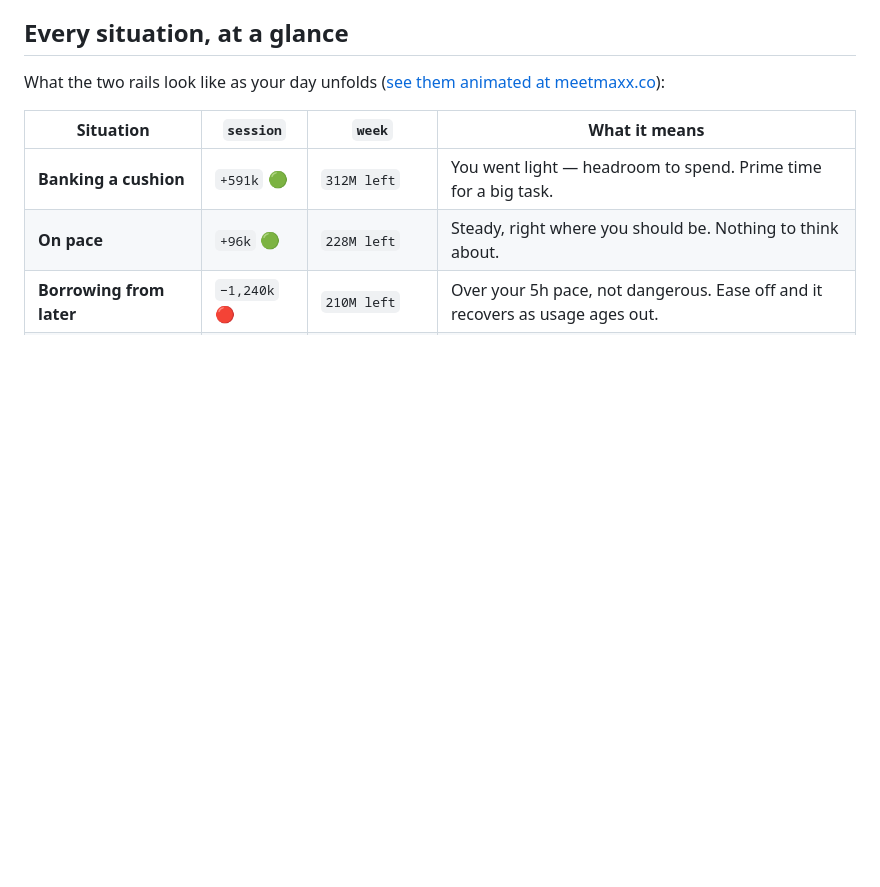
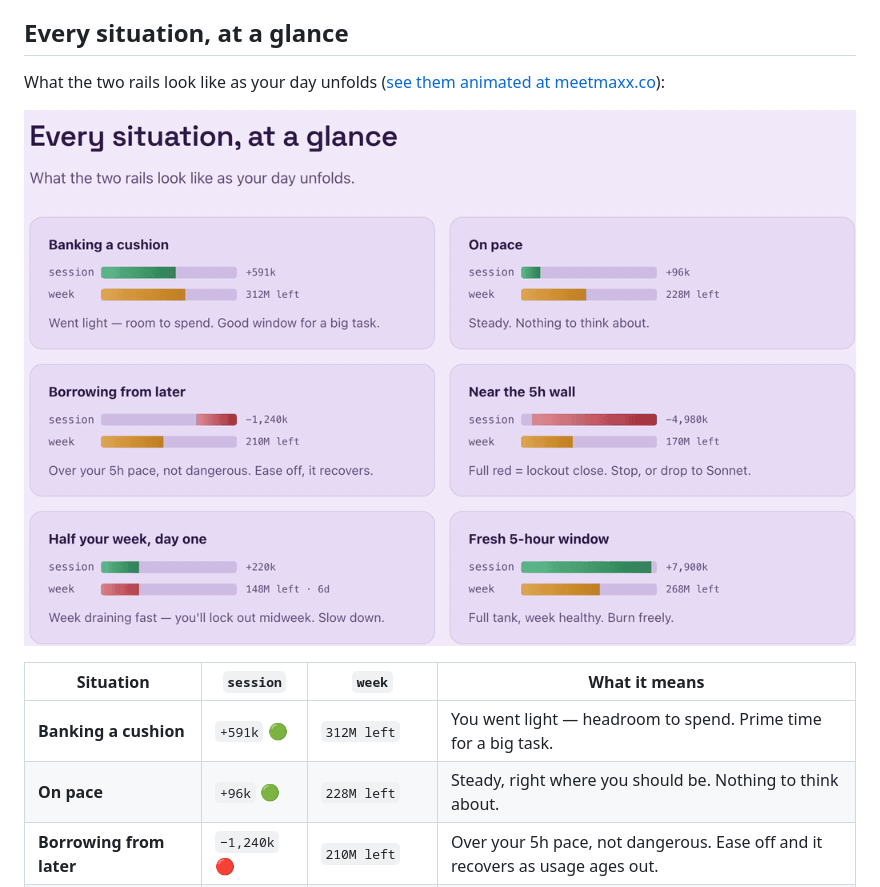
Before and after one commit to goodindustries/Maxx, a Markdown page: README.md, the part around the change. Drawn GitHub-style; pictures changed too: assets/maxx-situations.gif (added); blank space fills up the shorter version.

Commit message:
docs(maxx): add animated situations gif to the README
assets/maxx-situations.gif — the six "Every situation, at a glance" cards
filling and counting in motion (banking, on pace, over, near-wall, week
draining, fresh window). Placed above the situations table so the README shows
the gallery live, not just described.

Co-Authored-By: Claude Opus 4.8 (1M context) <noreply@anthropic.com>
Claude-Session: https://claude.ai/code/session_01KS5NaG4AqiuaEBiY1u2RrZ

```diff
--- a/README.md
+++ b/README.md
@@ -78,6 +78,8 @@ Two rails, always on. Both anchored to the exact `five_hour` / `seven_day` perce
 
 What the two rails look like as your day unfolds ([see them animated at meetmaxx.co](https://meetmaxx.co#situations)):
 
+![maxx situations — banking, on pace, over, near the wall, week draining, fresh window](assets/maxx-situations.gif)
+
 | Situation | `session` | `week` | What it means |
 |---|---|---|---|
 | **Banking a cushion** | `+591k` 🟢 | `312M left` | You went light — headroom to spend. Prime time for a big task. |
```
